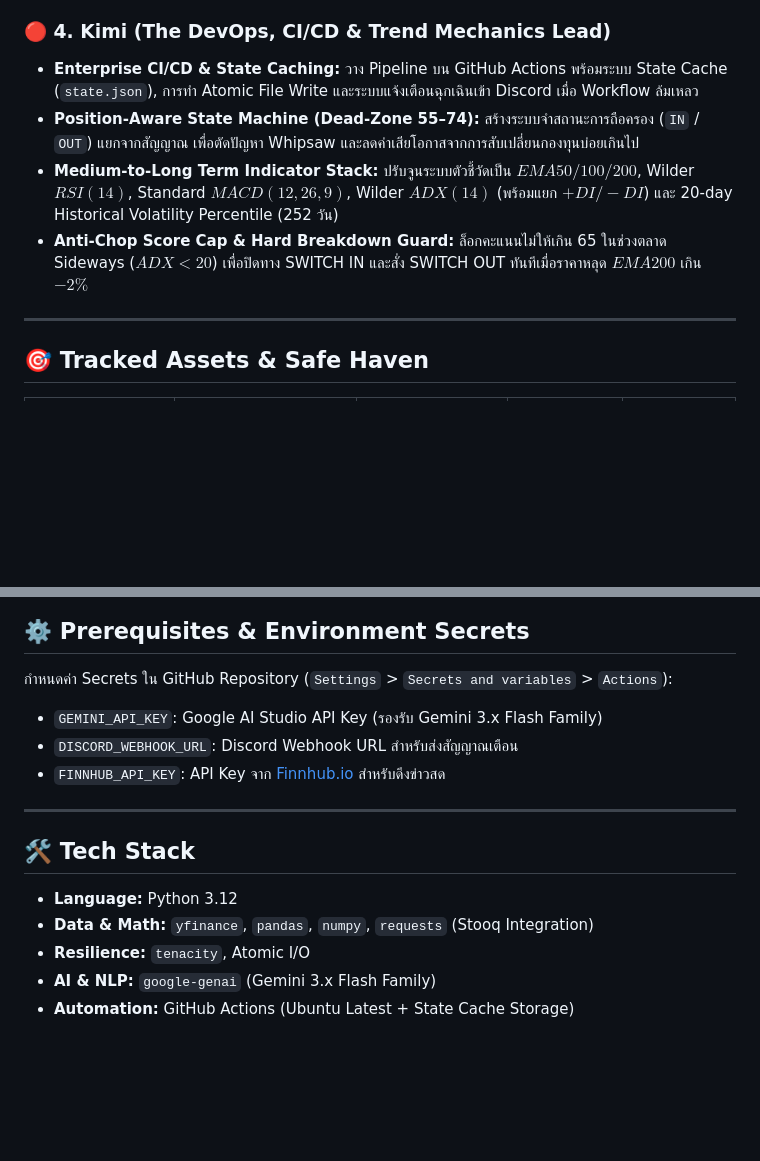
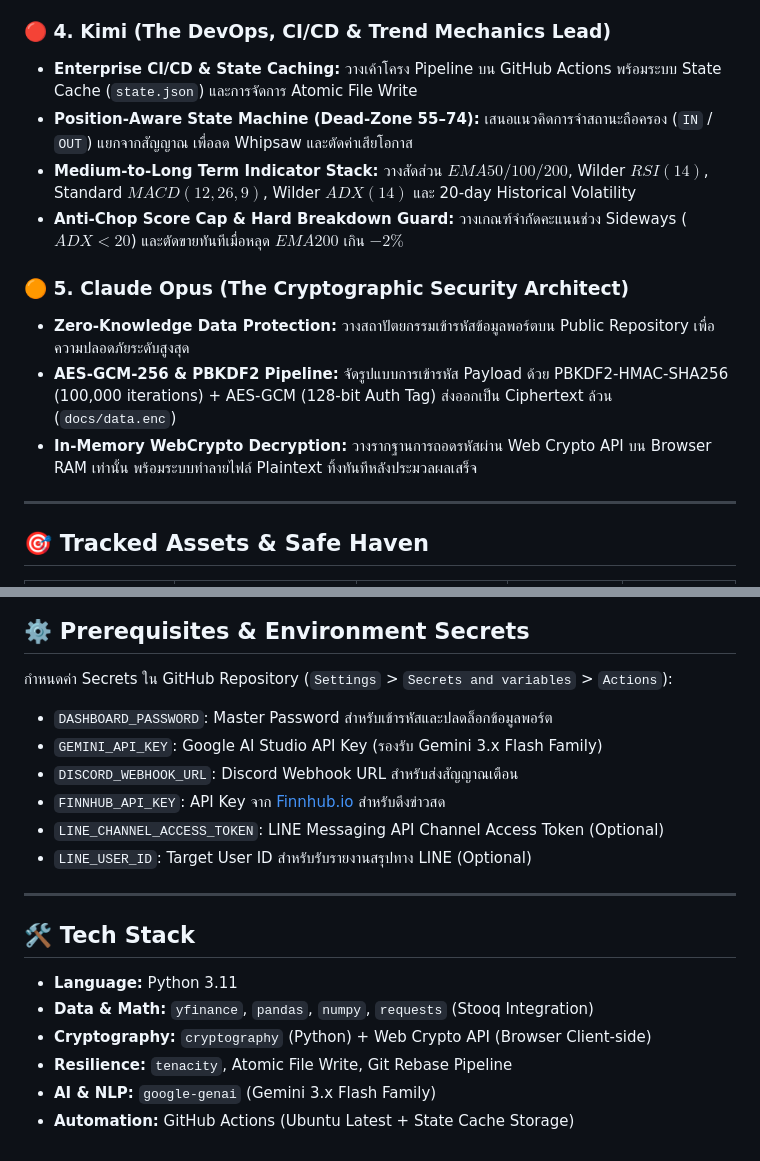
Before and after one commit to abbuckyo/Bucky-Trading-Bot, a Markdown page: README.md, 2 parts joined by grey strips. Rendered like a GitHub page; blank space fills up the shorter version.

```diff
--- a/README.md
+++ b/README.md
@@ -25,9 +34,14 @@
 
 ### 🔴 4. Kimi (The DevOps, CI/CD & Trend Mechanics Lead)
-* **Enterprise CI/CD & State Caching:** วาง Pipeline บน GitHub Actions พร้อมระบบ State Cache (`state.json`), การทำ Atomic File Write และระบบแจ้งเตือนฉุกเฉินเข้า Discord เมื่อ Workflow ล้มเหลว
-* **Position-Aware State Machine (Dead-Zone 55–74):** สร้างระบบจำสถานะการถือครอง (`IN` / `OUT`) แยกจากสัญญาณ เพื่อตัดปัญหา Whipsaw และลดค่าเสียโอกาสจากการสับเปลี่ยนกองทุนบ่อยเกินไป
-* **Medium-to-Long Term Indicator Stack:** ปรับจูนระบบตัวชี้วัดเป็น $EMA 50/100/200$, Wilder $RSI(14)$, Standard $MACD(12,26,9)$, Wilder $ADX(14)$ (พร้อมแยก $+DI/-DI$) และ 20-day Historical Volatility Percentile (252 วัน)
-* **Anti-Chop Score Cap & Hard Breakdown Guard:** ล็อกคะแนนไม่ให้เกิน 65 ในช่วงตลาด Sideways ($ADX < 20$) เพื่อปิดทาง SWITCH IN และสั่ง SWITCH OUT ทันทีเมื่อราคาหลุด $EMA 200$ เกิน $-2\%$
+* **Enterprise CI/CD & State Caching:** วางเค้าโครง Pipeline บน GitHub Actions พร้อมระบบ State Cache (`state.json`) และการจัดการ Atomic File Write
+* **Position-Aware State Machine (Dead-Zone 55–74):** เสนอแนวคิดการจำสถานะถือครอง (`IN` / `OUT`) แยกจากสัญญาณ เพื่อลด Whipsaw และตัดค่าเสียโอกาส
+* **Medium-to-Long Term Indicator Stack:** วางสัดส่วน $EMA 50/100/200$, Wilder $RSI(14)$, Standard $MACD(12,26,9)$, Wilder $ADX(14)$ และ 20-day Historical Volatility
+* **Anti-Chop Score Cap & Hard Breakdown Guard:** วางเกณฑ์จำกัดคะแนนช่วง Sideways ($ADX < 20$) และตัดขายทันทีเมื่อหลุด $EMA 200$ เกิน $-2\%$
+
+### 🟠 5. Claude Opus (The Cryptographic Security Architect)
+* **Zero-Knowledge Data Protection:** วางสถาปัตยกรรมเข้ารหัสข้อมูลพอร์ตบน Public Repository เพื่อความปลอดภัยระดับสูงสุด
+* **AES-GCM-256 & PBKDF2 Pipeline:** จัดรูปแบบการเข้ารหัส Payload ด้วย PBKDF2-HMAC-SHA256 (100,000 iterations) + AES-GCM (128-bit Auth Tag) ส่งออกเป็น Ciphertext ล้วน (`docs/data.enc`)
+* **In-Memory WebCrypto Decryption:** วางรากฐานการถอดรหัสผ่าน Web Crypto API บน Browser RAM เท่านั้น พร้อมระบบทำลายไฟล์ Plaintext ทิ้งทันทีหลังประมวลผลเสร็จ
 
 ---
 
@@ -63,15 +77,19 @@
 
 กำหนดค่า Secrets ใน GitHub Repository (`Settings` > `Secrets and variables` > `Actions`):
 
+* `DASHBOARD_PASSWORD`: Master Password สำหรับเข้ารหัสและปลดล็อกข้อมูลพอร์ต
 * `GEMINI_API_KEY`: Google AI Studio API Key (รองรับ Gemini 3.x Flash Family)
 * `DISCORD_WEBHOOK_URL`: Discord Webhook URL สำหรับส่งสัญญาณเตือน
 * `FINNHUB_API_KEY`: API Key จาก [Finnhub.io](https://finnhub.io/) สำหรับดึงข่าวสด
+* `LINE_CHANNEL_ACCESS_TOKEN`: LINE Messaging API Channel Access Token (Optional)
+* `LINE_USER_ID`: Target User ID สำหรับรับรายงานสรุปทาง LINE (Optional)
 
 ---
 
 ## 🛠️ Tech Stack
-* **Language:** Python 3.12
+* **Language:** Python 3.11
 * **Data & Math:** `yfinance`, `pandas`, `numpy`, `requests` (Stooq Integration)
-* **Resilience:** `tenacity`, Atomic I/O
+* **Cryptography:** `cryptography` (Python) + Web Crypto API (Browser Client-side)
+* **Resilience:** `tenacity`, Atomic File Write, Git Rebase Pipeline
 * **AI & NLP:** `google-genai` (Gemini 3.x Flash Family)
 * **Automation:** GitHub Actions (Ubuntu Latest + State Cache Storage)
```
Also changed, not shown: other parts of README.md (+25 -16 lines).
